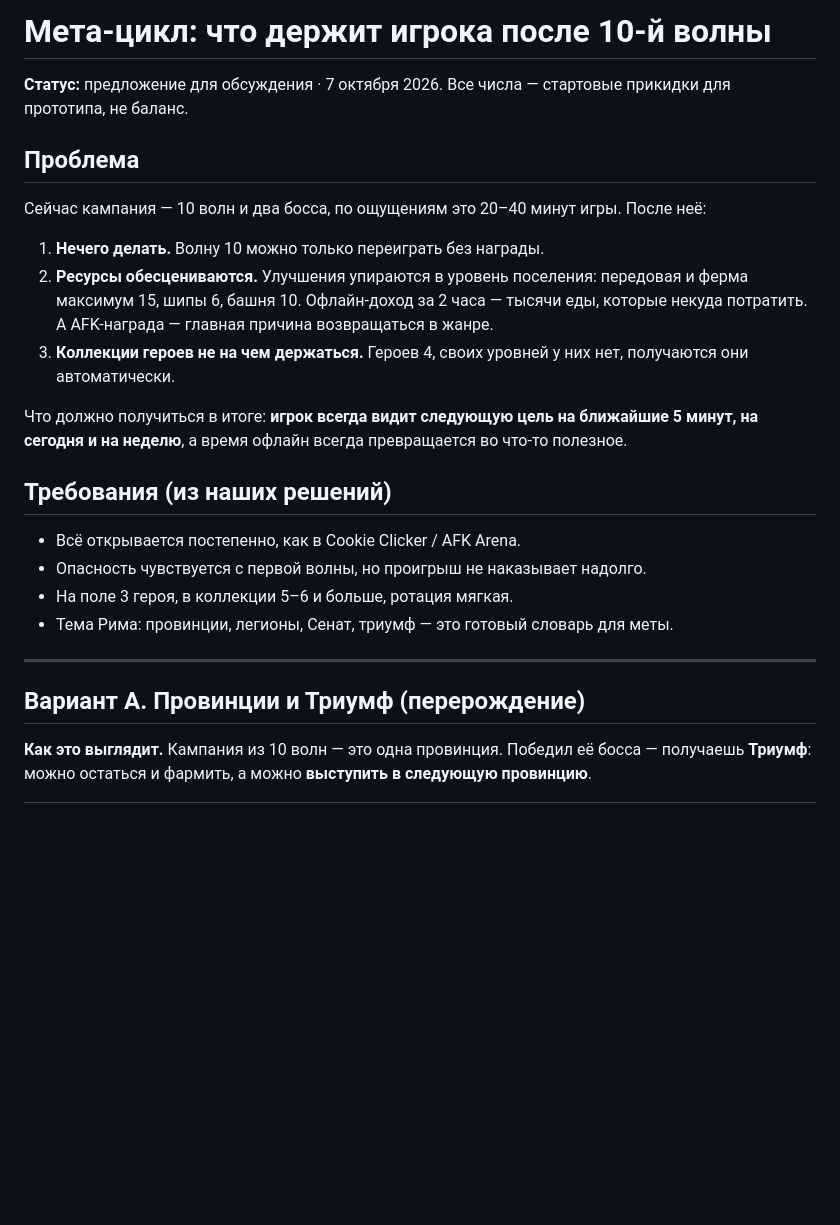
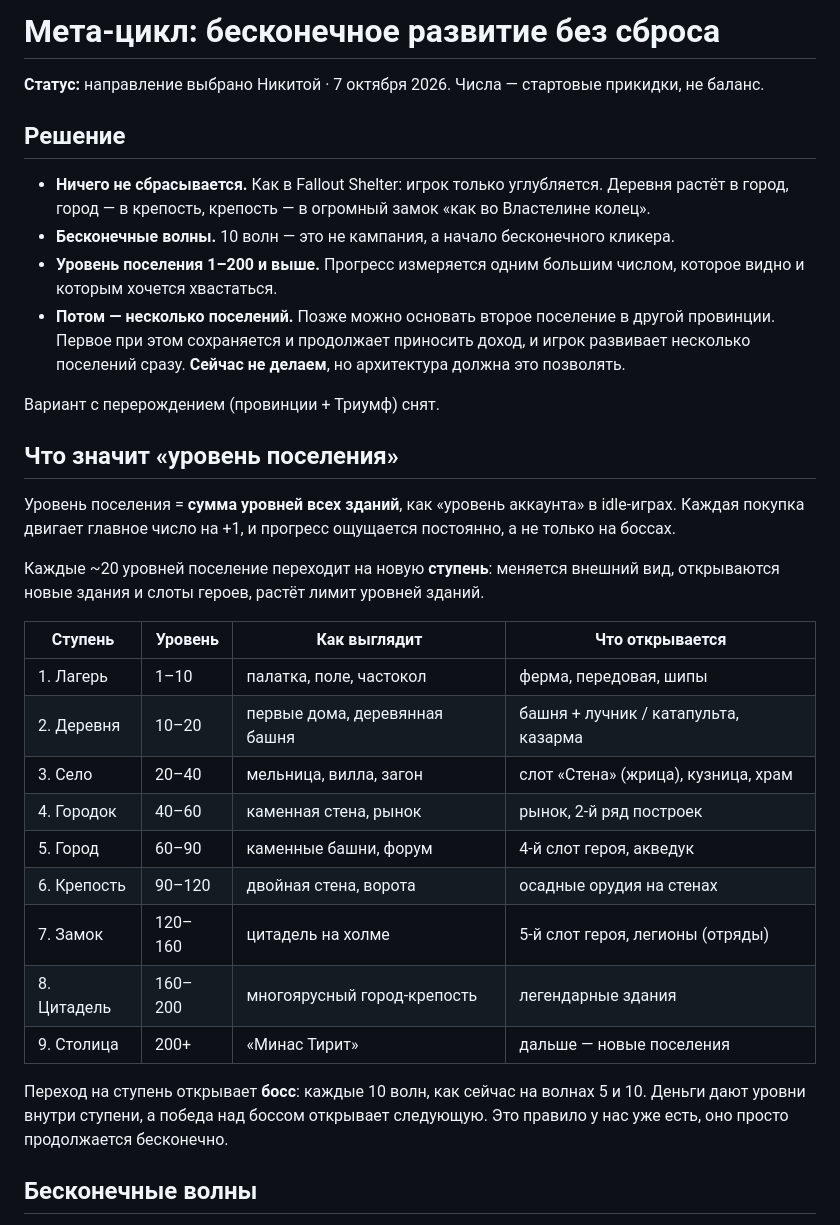
Before and after one commit to ZebraPozer/AFK_Rome_Village, a Markdown page: docs/META_LOOP.md, the part around one of its changes. Drawn GitHub-style; blank space fills up the shorter version.

Commit message:
docs: meta loop — endless growth without resets (Fallout Shelter style), settlement levels 1–200+

```diff
--- a/docs/META_LOOP.md
+++ b/docs/META_LOOP.md
@@ -1,33 +1,44 @@
-# Мета-цикл: что держит игрока после 10-й волны
+# Мета-цикл: бесконечное развитие без сброса
 
-**Статус:** предложение для обсуждения · 7 октября 2026. Все числа — стартовые прикидки для
-прототипа, не баланс.
+**Статус:** направление выбрано Никитой · 7 октября 2026. Числа — стартовые прикидки, не баланс.
 
-## Проблема
+## Решение
 
-Сейчас кампания — 10 волн и два босса, по ощущениям это 20–40 минут игры. После неё:
+- **Ничего не сбрасывается.** Как в Fallout Shelter: игрок только углубляется. Деревня
+  растёт в город, город — в крепость, крепость — в огромный замок «как во Властелине колец».
+- **Бесконечные волны.** 10 волн — это не кампания, а начало бесконечного кликера.
+- **Уровень поселения 1–200 и выше.** Прогресс измеряется одним большим числом, которое
+  видно и которым хочется хвастаться.
+- **Потом — несколько поселений.** Позже можно основать второе поселение в другой
+  провинции. Первое при этом сохраняется и продолжает приносить доход, и игрок развивает
+  несколько поселений сразу. **Сейчас не делаем**, но архитектура должна это позволять.
 
-1. **Нечего делать.** Волну 10 можно только переиграть без награды.
-2. **Ресурсы обесцениваются.** Улучшения упираются в уровень поселения: передовая и ферма
-   максимум 15, шипы 6, башня 10. Офлайн-доход за 2 часа — тысячи еды, которые некуда
-   потратить. А AFK-награда — главная причина возвращаться в жанре.
-3. **Коллекции героев не на чем держаться.** Героев 4, своих уровней у них нет, получаются
-   они автоматически.
+Вариант с перерождением (провинции + Триумф) снят.
 
-Что должно получиться в итоге: **игрок всегда видит следующую цель на ближайшие 5 минут,
-на сегодня и на неделю**, а время офлайн всегда превращается во что-то полезное.
+## Что значит «уровень поселения»
 
-## Требования (из наших решений)
+Уровень поселения = **сумма уровней всех зданий**, как «уровень аккаунта» в idle-играх.
+Каждая покупка двигает главное число на +1, и прогресс ощущается постоянно, а не только на
+боссах.
 
-- Всё открывается постепенно, как в Cookie Clicker / AFK Arena.
-- Опасность чувствуется с первой волны, но проигрыш не наказывает надолго.
-- На поле 3 героя, в коллекции 5–6 и больше, ротация мягкая.
-- Тема Рима: провинции, легионы, Сенат, триумф — это готовый словарь для меты.
+Каждые ~20 уровней поселение переходит на новую **ступень**: меняется внешний вид, открываются
+новые здания и слоты героев, растёт лимит уровней зданий.
 
----
+| Ступень | Уровень | Как выглядит | Что открывается |
+|---|---|---|---|
+| 1. Лагерь | 1–10 | палатка, поле, частокол | ферма, передовая, шипы |
+| 2. Деревня | 10–20 | первые дома, деревянная башня | башня + лучник / катапульта, казарма |
+| 3. Село | 20–40 | мельница, вилла, загон | слот «Стена» (жрица), кузница, храм |
+| 4. Городок | 40–60 | каменная стена, рынок | рынок, 2-й ряд построек |
+| 5. Город | 60–90 | каменные башни, форум | 4-й слот героя, акведук |
+| 6. Крепость | 90–120 | двойная стена, ворота | осадные орудия на стенах |
+| 7. Замок | 120–160 | цитадель на холме | 5-й слот героя, легионы (отряды) |
+| 8. Цитадель | 160–200 | многоярусный город-крепость | легендарные здания |
+| 9. Столица | 200+ | «Минас Тирит» | дальше — новые поселения |
 
-## Вариант A. Провинции и Триумф (перерождение)
+Переход на ступень открывает **босс**: каждые 10 волн, как сейчас на волнах 5 и 10. Деньги
+дают уровни внутри ступени, а победа над боссом открывает следующую. Это правило у нас уже
+есть, оно просто продолжается бесконечно.
 
-**Как это выглядит.** Кампания из 10 волн — это одна провинция. Победил её босса —
-получаешь **Триумф**: можно остаться и фармить, а можно **выступить в следующую провинцию**.
+## Бесконечные волны
 
```
Also changed, not shown: other parts of docs/META_LOOP.md (+70 -123 lines), HANDOFF_FOR_CODEX.md (+7 -4 lines), docs/GAME_DESIGN.md (+5 -5 lines).
